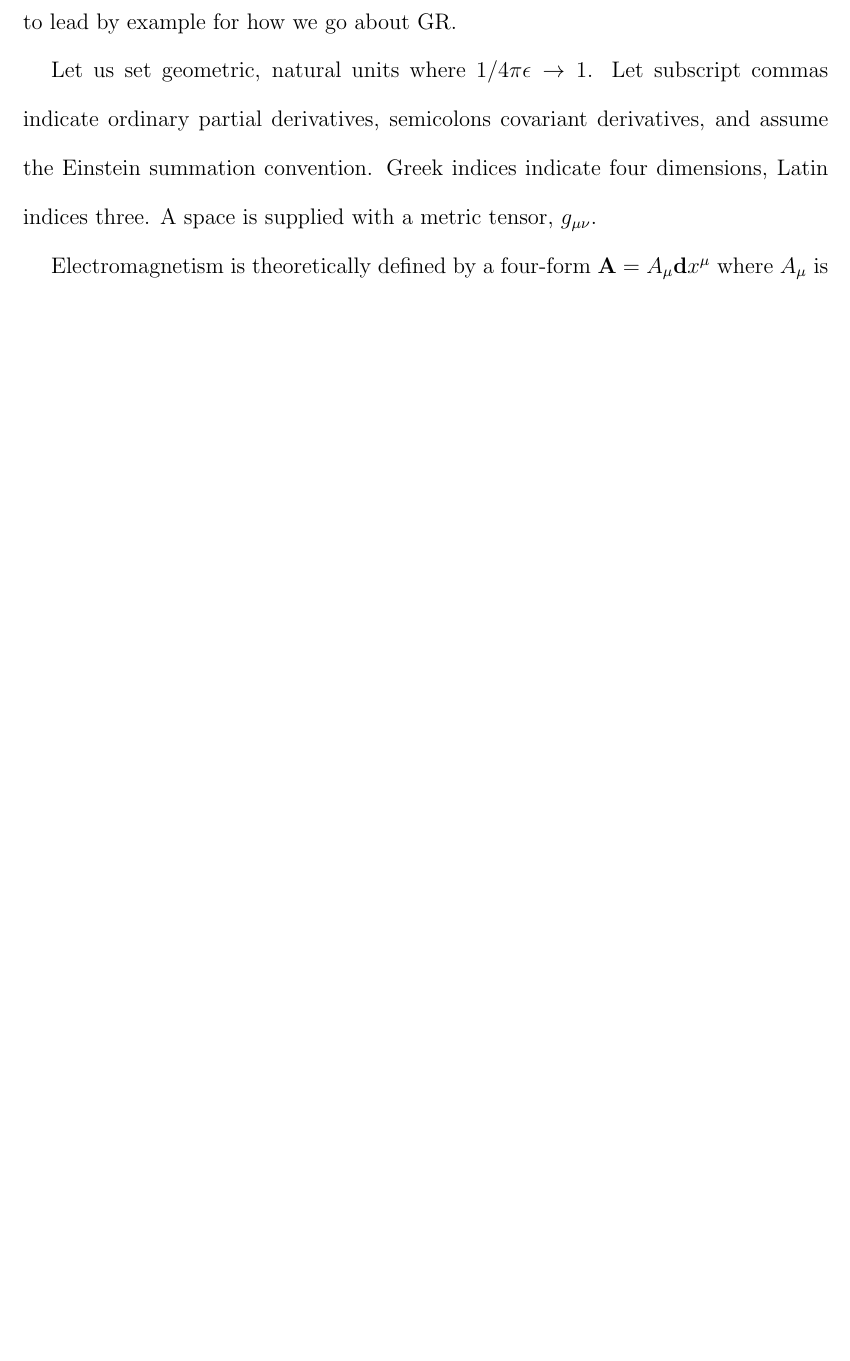
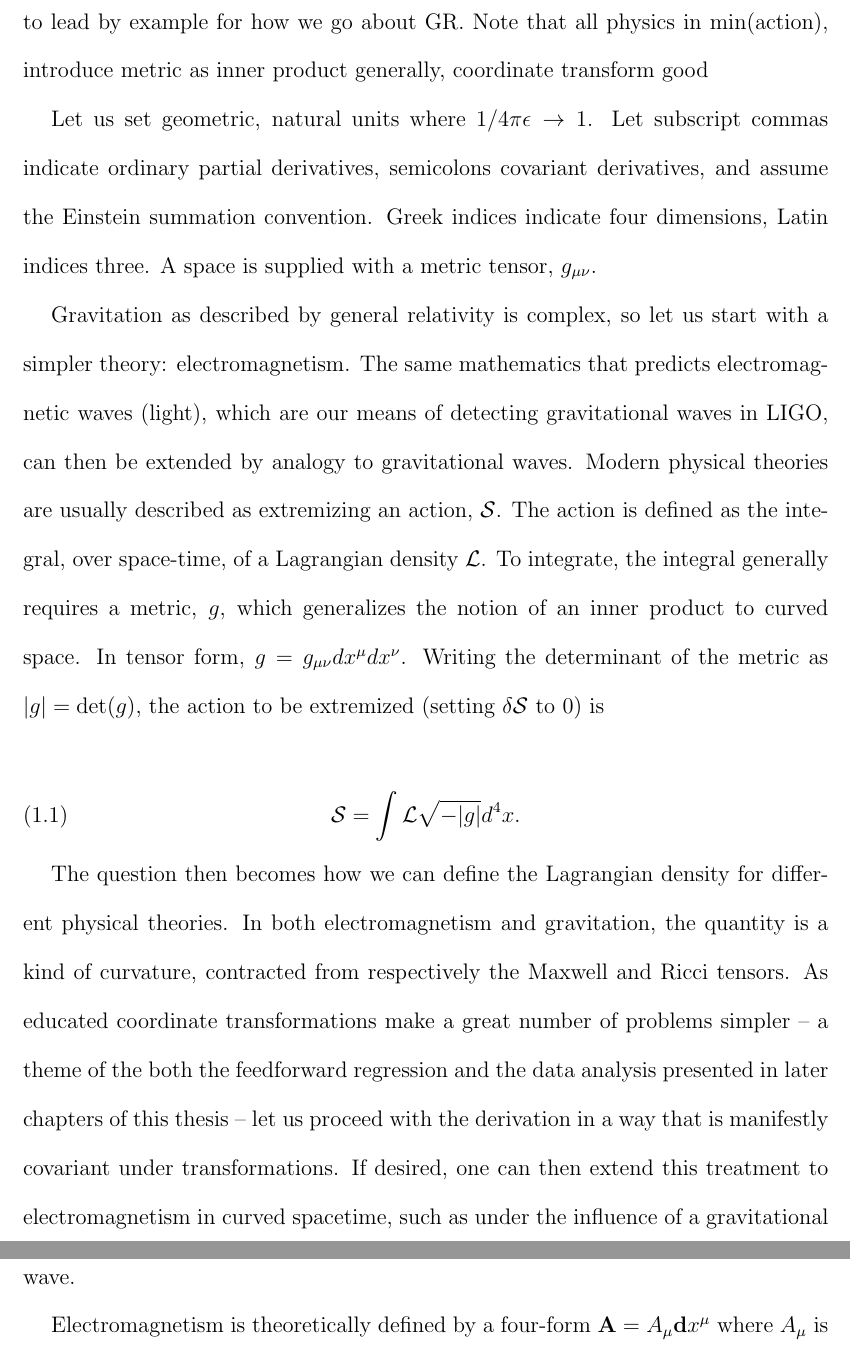
Before and after one commit to grantmeadors/Meadors-thesis, a LaTeX thesis (thesis.tex, which reads intro.tex): part of page 21 of 123 before the commit and two parts of pages 21 and 22 of 125 after it, the two joined at a grey line, cut so that both start at the same text, the shorter picture padded with empty space. Compiled offline with pdfLaTeX; a LaTeX package or settings file that is missing is left out.

Commit message:
Explained different curvature tensors, added notes about inner products

```diff
--- a/intro.tex
+++ b/intro.tex
@@ -91,11 +91,23 @@ Before deriving the answer to the detectability question, a contrast with the si
             Contrast with electromagnetism, compare with radio/X-ray/et cetera astro. Can make analogy to radio waves and make note of the ease with which one can operate a small radio telescope, as I did in my thesis~\cite{MeadorsThesis2008}, compared the the difficulty of gravitational wave detection. Muons from space were detected long ago, as in C.D. Anderson's 1949 paper on what was then called the mesotron,~\cite{CDAnderson}. Compare with neutrinos as in the John Bahcall review paper~\cite{NeutrinoReview}, which were a well-established field by the turn of the millenium, including the detection of supernova 1987A. Might be worth comparing to the focus in new neutrino detectors that I had in my research and development work on them~\cite{EBubble2005},~\cite{MeadorsNevis2006}. Even with those detectors, however, astrophysically-oriented detectors could be cross-referenced against terrestrial generators. Bahcall's search for solar neutrinos, which were theoretical in 1964,~\cite{NeutrinosSolarTheoretical}, at least had the certainty that neutrinos had been detected from the Savannah River nuclear reactor. Yet when those solar neutrinos were detected, it a significant confirmation of nuclear theory. General relativity has been established by the 1913+16 pulsar~\cite{WeisbergTaylor2004} and would likely be much boosted by direct detection, and it might reach surprising new insights, analogous to neutrino oscillation found by looking at the solar neutrino spectrum.
 
     End section by very rapidly deriving wave equation of electricity and magnetism, to lead by example for how we go about GR.
+    Note that all physics in min(action),
+    introduce metric as inner product
+    generally, coordinate transform good
 
     Let us set geometric, natural units where $1/4\pi\epsilon \rightarrow 1$.
 Let subscript commas indicate ordinary partial derivatives, semicolons covariant derivatives, and assume the Einstein summation convention.
 Greek indices indicate four dimensions, Latin indices three.
 A space is supplied with a metric tensor, $g_{\mu\nu}$.
+
+    Gravitation as described by general relativity is complex, so let us start with a simpler theory: electromagnetism. The same mathematics that predicts electromagnetic waves (light), which are our means of detecting gravitational waves in LIGO, can then be extended by analogy to gravitational waves.
+Modern physical theories are usually described as extremizing an action, $\mathcal{S}$. The action is defined as the integral, over space-time, of a Lagrangian density $\mathcal{L}$. To integrate, the integral generally requires a metric, $g$, which generalizes the notion of an inner product to curved space. In tensor form, $g = g_{\mu\nu}dx^\mu dx^\nu$. Writing the determinant of the metric as $|g| = \det(g)$, the action to be extremized (setting $\delta \mathcal{S}$ to 0) is
+
+\begin{equation}
+\mathcal{S} = \int \mathcal{L} \sqrt{-|g|} d^4 x.
+\end{equation}
+
+The question then becomes how we can define the Lagrangian density for different physical theories. In both electromagnetism and gravitation, the quantity is a kind of curvature, contracted from respectively the Maxwell and Ricci tensors. As educated coordinate transformations make a great number of problems simpler -- a theme of the both the feedforward regression and the data analysis presented in later chapters of this thesis -- let us proceed with the derivation in a way that is manifestly covariant under transformations. If desired, one can then extend this treatment to electromagnetism in curved spacetime, such as under the influence of a gravitational wave.
 
     Electromagnetism is theoretically defined by a four-form $\textbf{A} = A_\mu \textbf{d} x^\mu$ where $A_\mu$ is a vector potential~\cite{MisnerThorneWheeler} given by $A_\mu = (\phi, -A_x, -A_y, -A_z)$~\cite{GriffithsE}.
 In a given gauge $\phi$, the theory is `gauge symmetric' such that the addition of the differential form $\textbf{d} \phi$ to $\textbf{A}$ does not change the theory.
```
Also changed, not shown: intro.tex (2 more changed lines), 5 other files.
